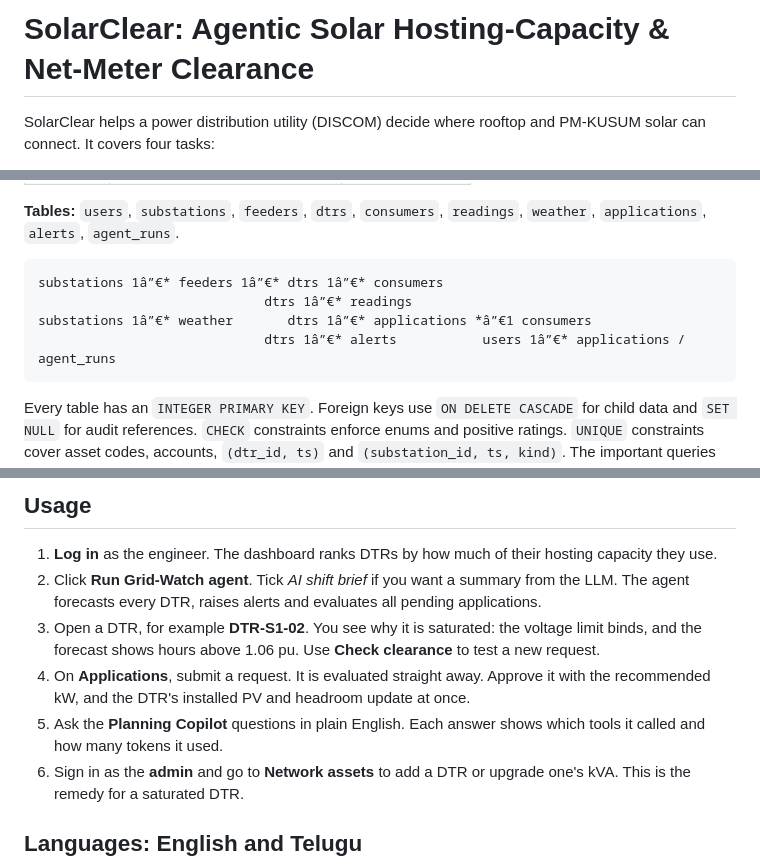
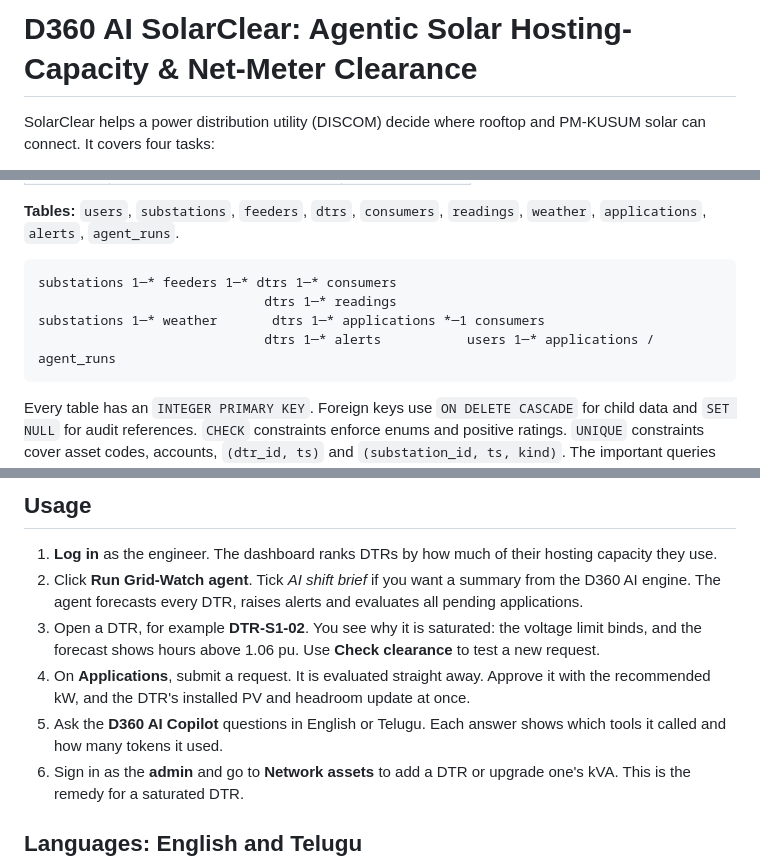
Before and after one commit to Anirudh0706/d360ai-solarclear, a Markdown page: README.md, 3 parts joined by grey strips. Rendered like a GitHub page.

````diff
--- a/README.md
+++ b/README.md
@@ -1,4 +1,4 @@
-# SolarClear: Agentic Solar Hosting-Capacity & Net-Meter Clearance
+# D360 AI SolarClear: Agentic Solar Hosting-Capacity & Net-Meter Clearance
 
 SolarClear helps a power distribution utility (DISCOM) decide where rooftop and PM-KUSUM solar can connect. It covers four tasks:
 
@@ -142,10 +145,10 @@ The sample data contains:
 **Tables:** `users`, `substations`, `feeders`, `dtrs`, `consumers`, `readings`, `weather`, `applications`, `alerts`, `agent_runs`.
 
 ```
-substations 1â”€* feeders 1â”€* dtrs 1â”€* consumers
-                             dtrs 1â”€* readings
-substations 1â”€* weather       dtrs 1â”€* applications *â”€1 consumers
-                             dtrs 1â”€* alerts           users 1â”€* applications / agent_runs
+substations 1─* feeders 1─* dtrs 1─* consumers
+                             dtrs 1─* readings
+substations 1─* weather       dtrs 1─* applications *─1 consumers
+                             dtrs 1─* alerts           users 1─* applications / agent_runs
 ```
 
 Every table has an `INTEGER PRIMARY KEY`. Foreign keys use `ON DELETE CASCADE` for child data and `SET NULL` for audit references. `CHECK` constraints enforce enums and positive ratings. `UNIQUE` constraints cover asset codes, accounts, `(dtr_id, ts)` and `(substation_id, ts, kind)`. The important queries are in [db/queries.sql](db/queries.sql).
@@ -170,10 +173,10 @@ python -m uvicorn app.main:app --reload --port 8000
 ## Usage
 
 1. **Log in** as the engineer. The dashboard ranks DTRs by how much of their hosting capacity they use.
-2. Click **Run Grid-Watch agent**. Tick *AI shift brief* if you want a summary from the LLM. The agent forecasts every DTR, raises alerts and evaluates all pending applications.
+2. Click **Run Grid-Watch agent**. Tick *AI shift brief* if you want a summary from the D360 AI engine. The agent forecasts every DTR, raises alerts and evaluates all pending applications.
 3. Open a DTR, for example **DTR-S1-02**. You see why it is saturated: the voltage limit binds, and the forecast shows hours above 1.06 pu. Use **Check clearance** to test a new request.
 4. On **Applications**, submit a request. It is evaluated straight away. Approve it with the recommended kW, and the DTR's installed PV and headroom update at once.
-5. Ask the **Planning Copilot** questions in plain English. Each answer shows which tools it called and how many tokens it used.
+5. Ask the **D360 AI Copilot** questions in English or Telugu. Each answer shows which tools it called and how many tokens it used.
 6. Sign in as the **admin** and go to **Network assets** to add a DTR or upgrade one's kVA. This is the remedy for a saturated DTR.
 
 ## Languages: English and Telugu
````
Also changed, not shown: other parts of README.md (+44 -41 lines), docs/TESTING.md (+24 -13 lines).
